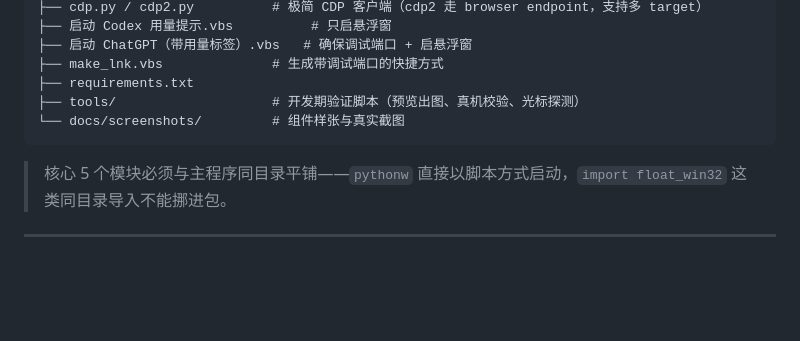
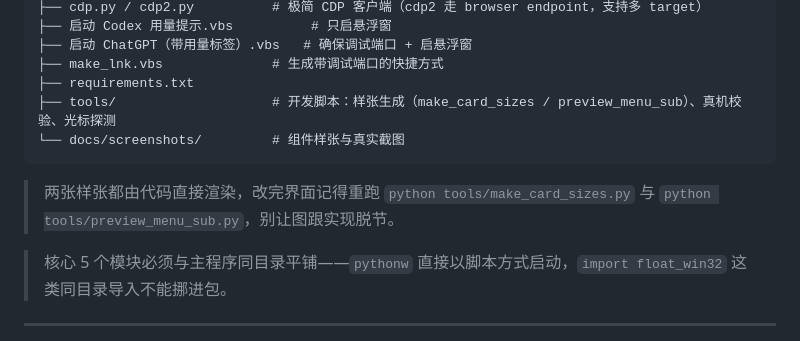
Before and after one commit to Yuki-happyday/codex-usage-suite, a Markdown page: README.md, the part around one of its changes. GitHub-like rendering; blank space fills up the shorter version.

````diff
--- a/README.md
+++ b/README.md
@@ -114,9 +114,11 @@ codex-usage-suite/
 ├── 启动 ChatGPT（带用量标签）.vbs   # 确保调试端口 + 启悬浮窗
 ├── make_lnk.vbs              # 生成带调试端口的快捷方式
 ├── requirements.txt
-├── tools/                    # 开发期验证脚本（预览出图、真机校验、光标探测）
+├── tools/                    # 开发脚本：样张生成（make_card_sizes / preview_menu_sub）、真机校验、光标探测
 └── docs/screenshots/         # 组件样张与真实截图
 ```
+
+> 两张样张都由代码直接渲染，改完界面记得重跑 `python tools/make_card_sizes.py` 与 `python tools/preview_menu_sub.py`，别让图跟实现脱节。
 
 > 核心 5 个模块必须与主程序同目录平铺——`pythonw` 直接以脚本方式启动，`import float_win32` 这类同目录导入不能挪进包。
 
````
Also changed, not shown: other parts of README.md (+2 -2 lines), docs/screenshots/ball-3sizes.png (deleted), docs/screenshots/card-3sizes.png, docs/screenshots/final-sizes.png (deleted), docs/screenshots/menu-sizes.png (deleted), docs/screenshots/menu-sublevels.png, 2 other files.
